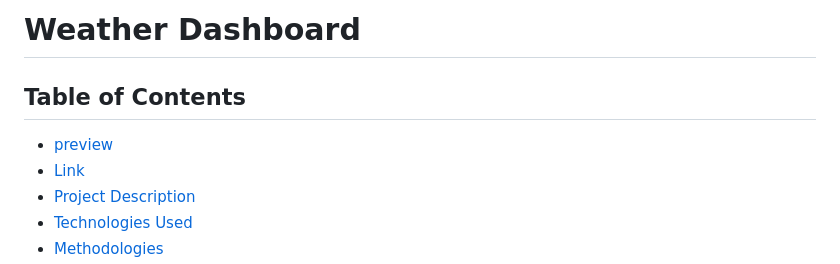
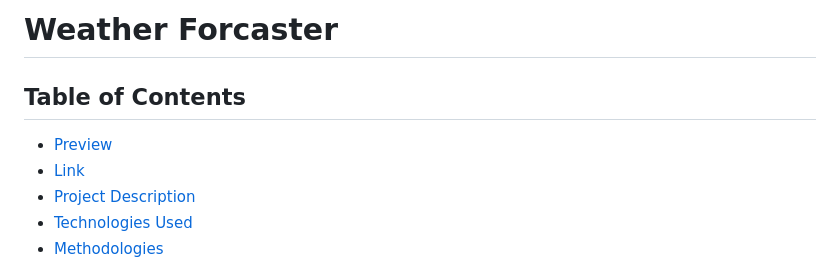
Before and after one commit to NateJonesIII/City-Forecast, a Markdown page: README.md, the part around the change. Drawn GitHub-style.

Commit message:
Update title

```diff
--- a/README.md
+++ b/README.md
@@ -1,8 +1,8 @@
-# Weather Dashboard
+# Weather Forcaster
 
 ## Table of Contents
 
-- [preview](#preview)
+- [Preview](#preview)
 - [Link](#link)
 - [Project Description](#project-description)
 - [Technologies Used](#technologies-used)
```
